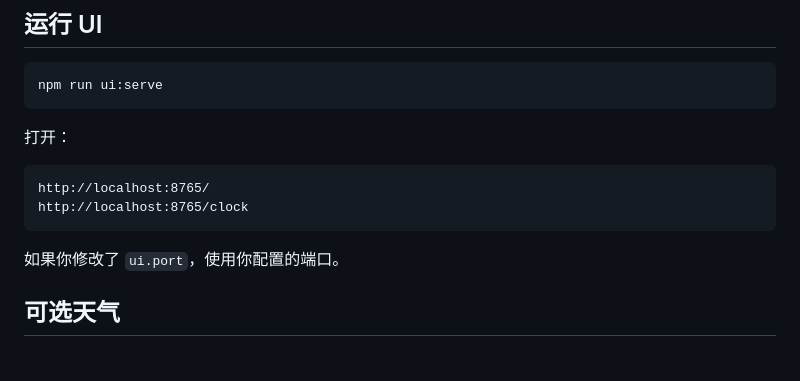
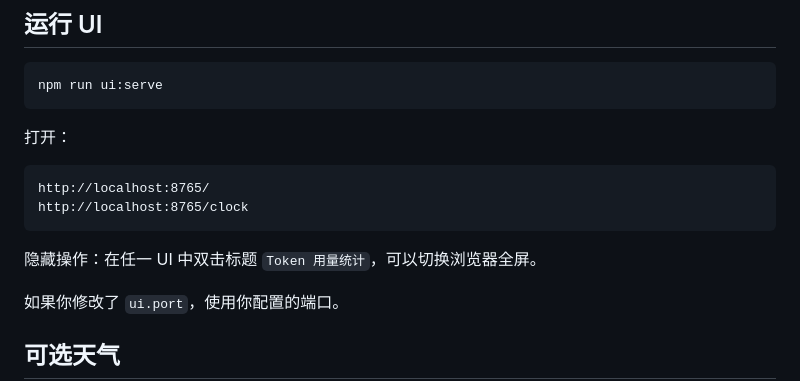
Before and after one commit to leafiy/cc, a Markdown page: README.md, the part around the change. Rendered like a GitHub page; blank space fills up the shorter version.

````diff
--- a/README.md
+++ b/README.md
@@ -171,6 +171,8 @@ http://localhost:8765/
 http://localhost:8765/clock
 ```
 
+隐藏操作：在任一 UI 中双击标题 `Token 用量统计`，可以切换浏览器全屏。
+
 如果你修改了 `ui.port`，使用你配置的端口。
 
 ## 可选天气
````
Also changed, not shown: README.en.md (+3 -0 lines).
